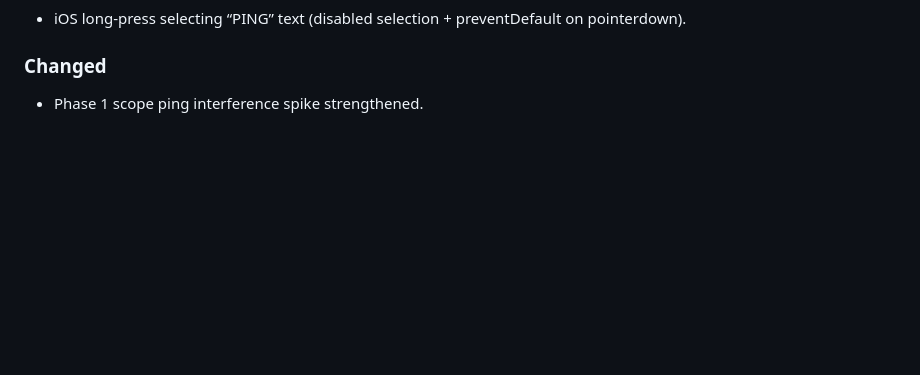
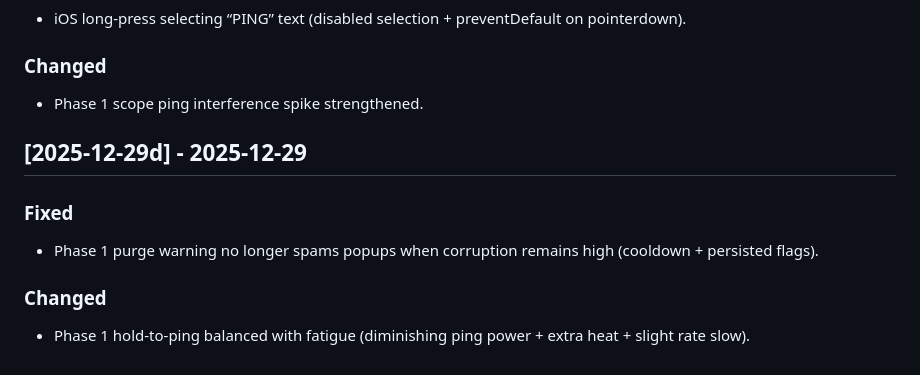
Before and after one commit to prymalchaos/Sygn1L2, a Markdown page: docs/CHANGELOG.md, the part around the change. Rendered like a GitHub page; blank space fills up the shorter version.

```diff
--- a/docs/CHANGELOG.md
+++ b/docs/CHANGELOG.md
@@ -116,3 +116,9 @@
 - iOS long-press selecting “PING” text (disabled selection + preventDefault on pointerdown).
 ### Changed
 - Phase 1 scope ping interference spike strengthened.
+
+## [2025-12-29d] - 2025-12-29
+### Fixed
+- Phase 1 purge warning no longer spams popups when corruption remains high (cooldown + persisted flags).
+### Changed
+- Phase 1 hold-to-ping balanced with fatigue (diminishing ping power + extra heat + slight rate slow).
```
Also changed, not shown: docs/DEVLOG.md (+20 -0 lines).
